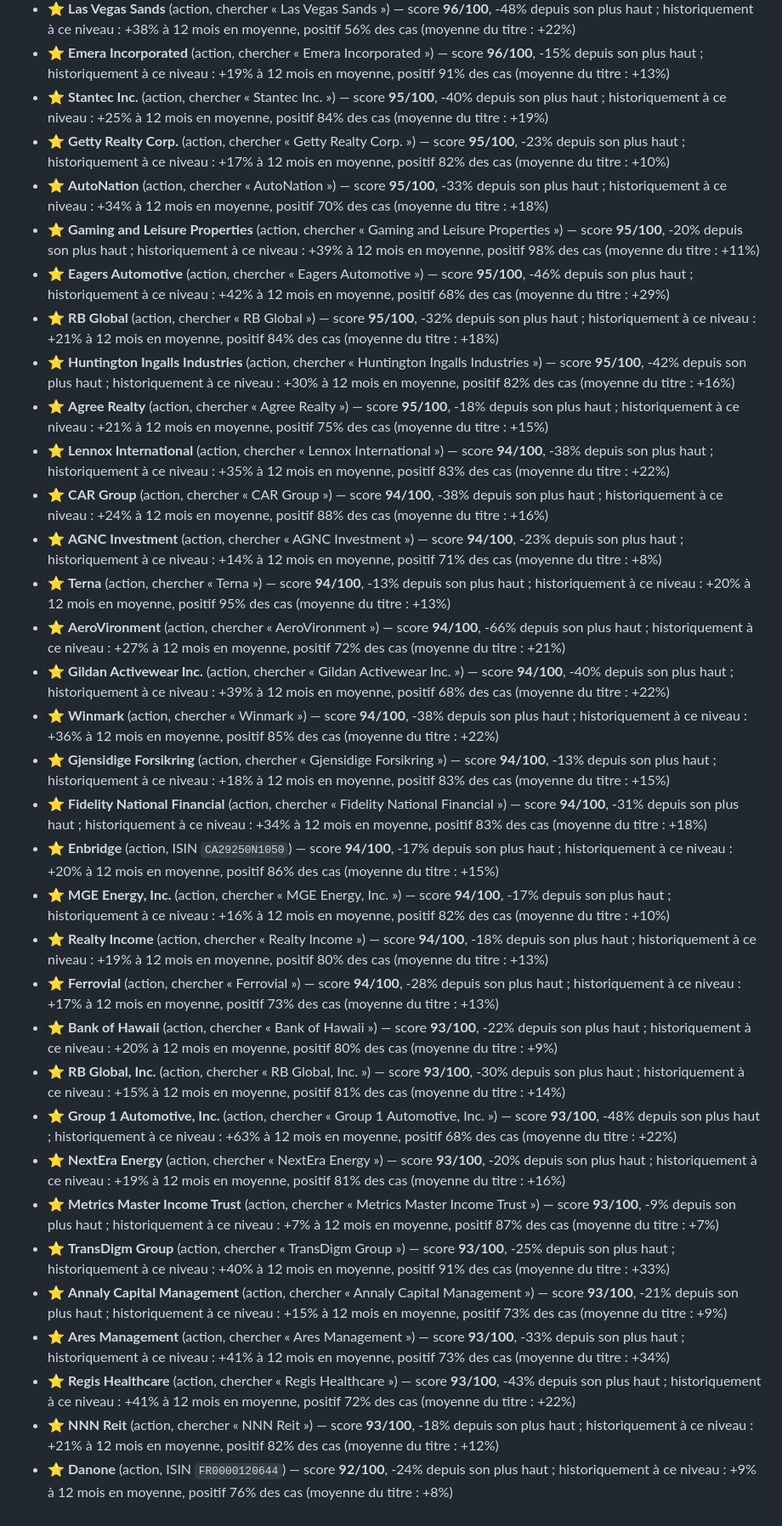
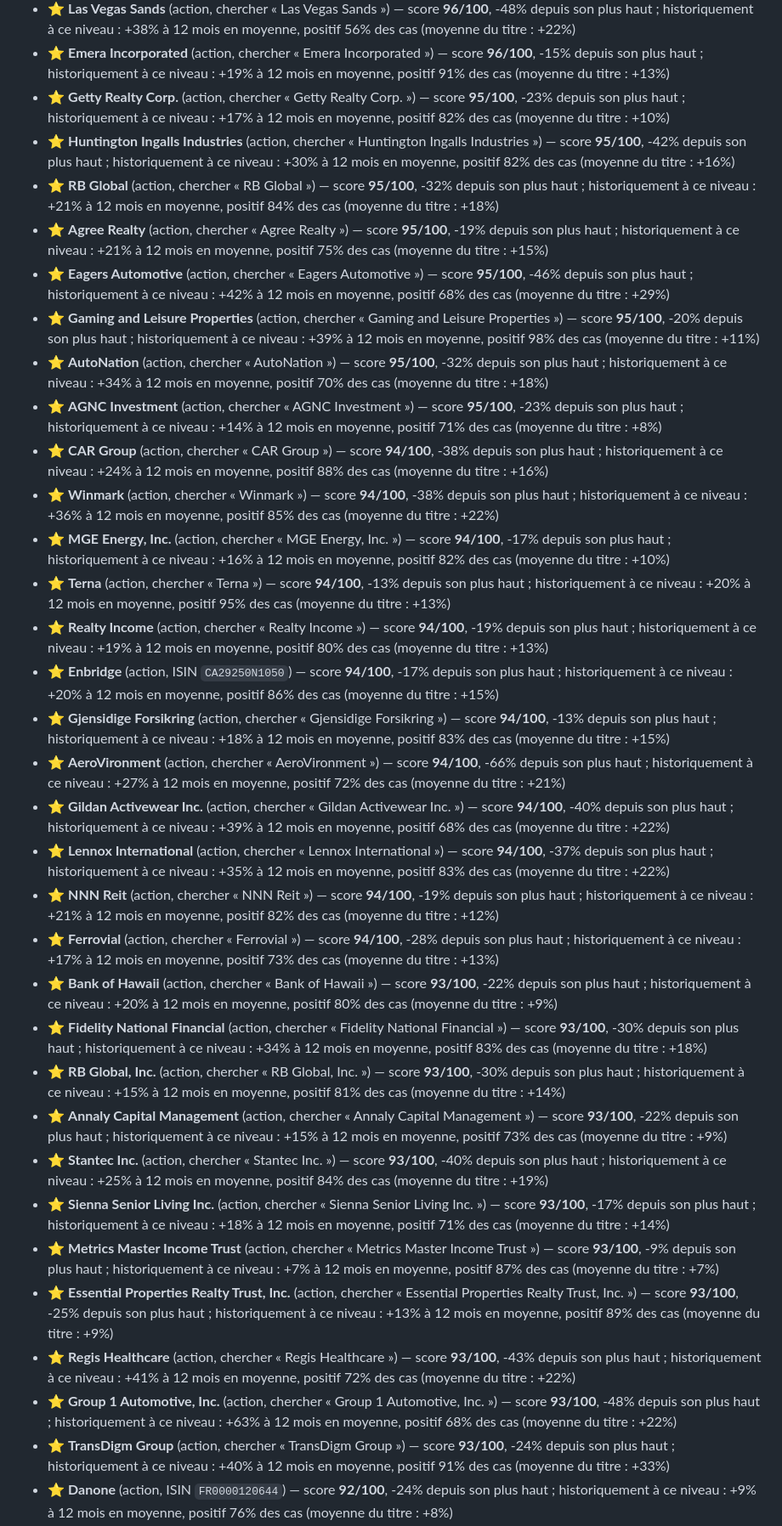
Before and after one commit to 4s7dnm4gjy-cell/Bot-claude, a Markdown page: rapports/tableau-de-bord.md, the part around one of its changes. Shown at 85% size. Rendered like a GitHub page.

```diff
--- a/rapports/tableau-de-bord.md
+++ b/rapports/tableau-de-bord.md
@@ -92,35 +91,35 @@ Apport mensuel : 200 € — proposé dès que le score atteint 60, au plus tard
 - ⭐ **Patrick Industries, Inc.** (action, chercher « Patrick Industries, Inc. ») — score **96/100**, -55% depuis son plus haut ; historiquement à ce niveau : +79% à 12 mois en moyenne, positif 66% des cas (moyenne du titre : +51%)
 - ⭐ **Las Vegas Sands** (action, chercher « Las Vegas Sands ») — score **96/100**, -48% depuis son plus haut ; historiquement à ce niveau : +38% à 12 mois en moyenne, positif 56% des cas (moyenne du titre : +22%)
 - ⭐ **Emera Incorporated** (action, chercher « Emera Incorporated ») — score **96/100**, -15% depuis son plus haut ; historiquement à ce niveau : +19% à 12 mois en moyenne, positif 91% des cas (moyenne du titre : +13%)
-- ⭐ **Stantec Inc.** (action, chercher « Stantec Inc. ») — score **95/100**, -40% depuis son plus haut ; historiquement à ce niveau : +25% à 12 mois en moyenne, positif 84% des cas (moyenne du titre : +19%)
 - ⭐ **Getty Realty Corp.** (action, chercher « Getty Realty Corp. ») — score **95/100**, -23% depuis son plus haut ; historiquement à ce niveau : +17% à 12 mois en moyenne, positif 82% des cas (moyenne du titre : +10%)
-- ⭐ **AutoNation** (action, chercher « AutoNation ») — score **95/100**, -33% depuis son plus haut ; historiquement à ce niveau : +34% à 12 mois en moyenne, positif 70% des cas (moyenne du titre : +18%)
+- ⭐ **Huntington Ingalls Industries** (action, chercher « Huntington Ingalls Industries ») — score **95/100**, -42% depuis son plus haut ; historiquement à ce niveau : +30% à 12 mois en moyenne, positif 82% des cas (moyenne du titre : +16%)
+- ⭐ **RB Global** (action, chercher « RB Global ») — score **95/100**, -32% depuis son plus haut ; historiquement à ce niveau : +21% à 12 mois en moyenne, positif 84% des cas (moyenne du titre : +18%)
+- ⭐ **Agree Realty** (action, chercher « Agree Realty ») — score **95/100**, -19% depuis son plus haut ; historiquement à ce niveau : +21% à 12 mois en moyenne, positif 75% des cas (moyenne du titre : +15%)
+- ⭐ **Eagers Automotive** (action, chercher « Eagers Automotive ») — score **95/100**, -46% depuis son plus haut ; historiquement à ce niveau : +42% à 12 mois en moyenne, positif 68% des cas (moyenne du titre : +29%)
 - ⭐ **Gaming and Leisure Properties** (action, chercher « Gaming and Leisure Properties ») — score **95/100**, -20% depuis son plus haut ; historiquement à ce niveau : +39% à 12 mois en moyenne, positif 98% des cas (moyenne du titre : +11%)
-- ⭐ **Eagers Automotive** (action, chercher « Eagers Automotive ») — score **95/100**, -46% depuis son plus haut ; historiquement à ce niveau : +42% à 12 mois en moyenne, positif 68% des cas (moyenne du titre : +29%)
-- ⭐ **RB Global** (action, chercher « RB Global ») — score **95/100**, -32% depuis son plus haut ; historiquement à ce niveau : +21% à 12 mois en moyenne, positif 84% des cas (moyenne du titre : +18%)
-- ⭐ **Huntington Ingalls Industries** (action, chercher « Huntington Ingalls Industries ») — score **95/100**, -42% depuis son plus haut ; historiquement à ce niveau : +30% à 12 mois en moyenne, positif 82% des cas (moyenne du titre : +16%)
-- ⭐ **Agree Realty** (action, chercher « Agree Realty ») — score **95/100**, -18% depuis son plus haut ; historiquement à ce niveau : +21% à 12 mois en moyenne, positif 75% des cas (moyenne du titre : +15%)
-- ⭐ **Lennox International** (action, chercher « Lennox International ») — score **94/100**, -38% depuis son plus haut ; historiquement à ce niveau : +35% à 12 mois en moyenne, positif 83% des cas (moyenne du titre : +22%)
+- ⭐ **AutoNation** (action, chercher « AutoNation ») — score **95/100**, -32% depuis son plus haut ; historiquement à ce niveau : +34% à 12 mois en moyenne, positif 70% des cas (moyenne du titre : +18%)
+- ⭐ **AGNC Investment** (action, chercher « AGNC Investment ») — score **95/100**, -23% depuis son plus haut ; historiquement à ce niveau : +14% à 12 mois en moyenne, positif 71% des cas (moyenne du titre : +8%)
 - ⭐ **CAR Group** (action, chercher « CAR Group ») — score **94/100**, -38% depuis son plus haut ; historiquement à ce niveau : +24% à 12 mois en moyenne, positif 88% des cas (moyenne du titre : +16%)
-- ⭐ **AGNC Investment** (action, chercher « AGNC Investment ») — score **94/100**, -23% depuis son plus haut ; historiquement à ce niveau : +14% à 12 mois en moyenne, positif 71% des cas (moyenne du titre : +8%)
+- ⭐ **Winmark** (action, chercher « Winmark ») — score **94/100**, -38% depuis son plus haut ; historiquement à ce niveau : +36% à 12 mois en moyenne, positif 85% des cas (moyenne du titre : +22%)
+- ⭐ **MGE Energy, Inc.** (action, chercher « MGE Energy, Inc. ») — score **94/100**, -17% depuis son plus haut ; historiquement à ce niveau : +16% à 12 mois en moyenne, positif 82% des cas (moyenne du titre : +10%)
 - ⭐ **Terna** (action, chercher « Terna ») — score **94/100**, -13% depuis son plus haut ; historiquement à ce niveau : +20% à 12 mois en moyenne, positif 95% des cas (moyenne du titre : +13%)
+- ⭐ **Realty Income** (action, chercher « Realty Income ») — score **94/100**, -19% depuis son plus haut ; historiquement à ce niveau : +19% à 12 mois en moyenne, positif 80% des cas (moyenne du titre : +13%)
+- ⭐ **Enbridge** (action, ISIN `CA29250N1050`) — score **94/100**, -17% depuis son plus haut ; historiquement à ce niveau : +20% à 12 mois en moyenne, positif 86% des cas (moyenne du titre : +15%)
+- ⭐ **Gjensidige Forsikring** (action, chercher « Gjensidige Forsikring ») — score **94/100**, -13% depuis son plus haut ; historiquement à ce niveau : +18% à 12 mois en moyenne, positif 83% des cas (moyenne du titre : +15%)
 - ⭐ **AeroVironment** (action, chercher « AeroVironment ») — score **94/100**, -66% depuis son plus haut ; historiquement à ce niveau : +27% à 12 mois en moyenne, positif 72% des cas (moyenne du titre : +21%)
 - ⭐ **Gildan Activewear Inc.** (action, chercher « Gildan Activewear Inc. ») — score **94/100**, -40% depuis son plus haut ; historiquement à ce niveau : +39% à 12 mois en moyenne, positif 68% des cas (moyenne du titre : +22%)
-- ⭐ **Winmark** (action, chercher « Winmark ») — score **94/100**, -38% depuis son plus haut ; historiquement à ce niveau : +36% à 12 mois en moyenne, positif 85% des cas (moyenne du titre : +22%)
-- ⭐ **Gjensidige Forsikring** (action, chercher « Gjensidige Forsikring ») — score **94/100**, -13% depuis son plus haut ; historiquement à ce niveau : +18% à 12 mois en moyenne, positif 83% des cas (moyenne du titre : +15%)
-- ⭐ **Fidelity National Financial** (action, chercher « Fidelity National Financial ») — score **94/100**, -31% depuis son plus haut ; historiquement à ce niveau : +34% à 12 mois en moyenne, positif 83% des cas (moyenne du titre : +18%)
-- ⭐ **Enbridge** (action, ISIN `CA29250N1050`) — score **94/100**, -17% depuis son plus haut ; historiquement à ce niveau : +20% à 12 mois en moyenne, positif 86% des cas (moyenne du titre : +15%)
-- ⭐ **MGE Energy, Inc.** (action, chercher « MGE Energy, Inc. ») — score **94/100**, -17% depuis son plus haut ; historiquement à ce niveau : +16% à 12 mois en moyenne, positif 82% des cas (moyenne du titre : +10%)
-- ⭐ **Realty Income** (action, chercher « Realty Income ») — score **94/100**, -18% depuis son plus haut ; historiquement à ce niveau : +19% à 12 mois en moyenne, positif 80% des cas (moyenne du titre : +13%)
+- ⭐ **Lennox International** (action, chercher « Lennox International ») — score **94/100**, -37% depuis son plus haut ; historiquement à ce niveau : +35% à 12 mois en moyenne, positif 83% des cas (moyenne du titre : +22%)
+- ⭐ **NNN Reit** (action, chercher « NNN Reit ») — score **94/100**, -19% depuis son plus haut ; historiquement à ce niveau : +21% à 12 mois en moyenne, positif 82% des cas (moyenne du titre : +12%)
 - ⭐ **Ferrovial** (action, chercher « Ferrovial ») — score **94/100**, -28% depuis son plus haut ; historiquement à ce niveau : +17% à 12 mois en moyenne, positif 73% des cas (moyenne du titre : +13%)
 - ⭐ **Bank of Hawaii** (action, chercher « Bank of Hawaii ») — score **93/100**, -22% depuis son plus haut ; historiquement à ce niveau : +20% à 12 mois en moyenne, positif 80% des cas (moyenne du titre : +9%)
+- ⭐ **Fidelity National Financial** (action, chercher « Fidelity National Financial ») — score **93/100**, -30% depuis son plus haut ; historiquement à ce niveau : +34% à 12 mois en moyenne, positif 83% des cas (moyenne du titre : +18%)
 - ⭐ **RB Global, Inc.** (action, chercher « RB Global, Inc. ») — score **93/100**, -30% depuis son plus haut ; historiquement à ce niveau : +15% à 12 mois en moyenne, positif 81% des cas (moyenne du titre : +14%)
+- ⭐ **Annaly Capital Management** (action, chercher « Annaly Capital Management ») — score **93/100**, -22% depuis son plus haut ; historiquement à ce niveau : +15% à 12 mois en moyenne, positif 73% des cas (moyenne du titre : +9%)
+- ⭐ **Stantec Inc.** (action, chercher « Stantec Inc. ») — score **93/100**, -40% depuis son plus haut ; historiquement à ce niveau : +25% à 12 mois en moyenne, positif 84% des cas (moyenne du titre : +19%)
+- ⭐ **Sienna Senior Living Inc.** (action, chercher « Sienna Senior Living Inc. ») — score **93/100**, -17% depuis son plus haut ; historiquement à ce niveau : +18% à 12 mois en moyenne, positif 71% des cas (moyenne du titre : +14%)
+- ⭐ **Metrics Master Income Trust** (action, chercher « Metrics Master Income Trust ») — score **93/100**, -9% depuis son plus haut ; historiquement à ce niveau : +7% à 12 mois en moyenne, positif 87% des cas (moyenne du titre : +7%)
+- ⭐ **Essential Properties Realty Trust, Inc.** (action, chercher « Essential Properties Realty Trust, Inc. ») — score **93/100**, -25% depuis son plus haut ; historiquement à ce niveau : +13% à 12 mois en moyenne, positif 89% des cas (moyenne du titre : +9%)
+- ⭐ **Regis Healthcare** (action, chercher « Regis Healthcare ») — score **93/100**, -43% depuis son plus haut ; historiquement à ce niveau : +41% à 12 mois en moyenne, positif 72% des cas (moyenne du titre : +22%)
 - ⭐ **Group 1 Automotive, Inc.** (action, chercher « Group 1 Automotive, Inc. ») — score **93/100**, -48% depuis son plus haut ; historiquement à ce niveau : +63% à 12 mois en moyenne, positif 68% des cas (moyenne du titre : +22%)
-- ⭐ **NextEra Energy** (action, chercher « NextEra Energy ») — score **93/100**, -20% depuis son plus haut ; historiquement à ce niveau : +19% à 12 mois en moyenne, positif 81% des cas (moyenne du titre : +16%)
-- ⭐ **Metrics Master Income Trust** (action, chercher « Metrics Master Income Trust ») — score **93/100**, -9% depuis son plus haut ; historiquement à ce niveau : +7% à 12 mois en moyenne, positif 87% des cas (moyenne du titre : +7%)
-- ⭐ **TransDigm Group** (action, chercher « TransDigm Group ») — score **93/100**, -25% depuis son plus haut ; historiquement à ce niveau : +40% à 12 mois en moyenne, positif 91% des cas (moyenne du titre : +33%)
-- ⭐ **Annaly Capital Management** (action, chercher « Annaly Capital Management ») — score **93/100**, -21% depuis son plus haut ; historiquement à ce niveau : +15% à 12 mois en moyenne, positif 73% des cas (moyenne du titre : +9%)
-- ⭐ **Ares Management** (action, chercher « Ares Management ») — score **93/100**, -33% depuis son plus haut ; historiquement à ce niveau : +41% à 12 mois en moyenne, positif 73% des cas (moyenne du titre : +34%)
-- ⭐ **Regis Healthcare** (action, chercher « Regis Healthcare ») — score **93/100**, -43% depuis son plus haut ; historiquement à ce niveau : +41% à 12 mois en moyenne, positif 72% des cas (moyenne du titre : +22%)
-- ⭐ **NNN Reit** (action, chercher « NNN Reit ») — score **93/100**, -18% depuis son plus haut ; historiquement à ce niveau : +21% à 12 mois en moyenne, positif 82% des cas (moyenne du titre : +12%)
+- ⭐ **TransDigm Group** (action, chercher « TransDigm Group ») — score **93/100**, -24% depuis son plus haut ; historiquement à ce niveau : +40% à 12 mois en moyenne, positif 91% des cas (moyenne du titre : +33%)
 - ⭐ **Danone** (action, ISIN `FR0000120644`) — score **92/100**, -24% depuis son plus haut ; historiquement à ce niveau : +9% à 12 mois en moyenne, positif 76% des cas (moyenne du titre : +8%)
```
Also changed, not shown: other parts of rapports/tableau-de-bord.md (+35 -36 lines), rapports/marche.png, 2 other files.
